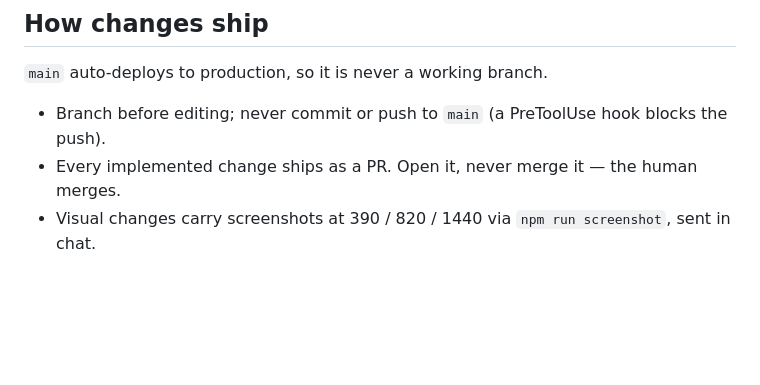
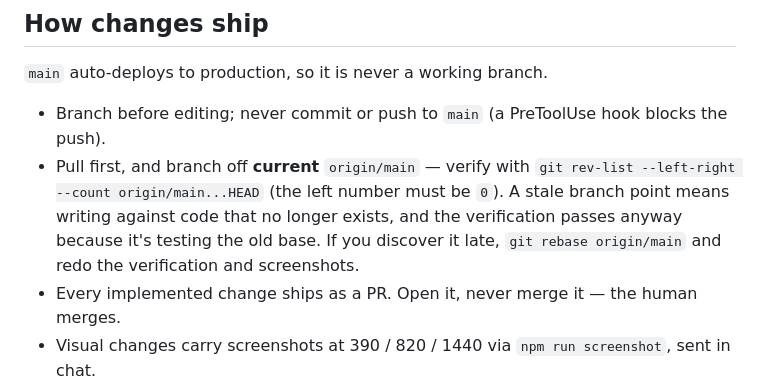
Before and after one commit to RufusCook02/the-little-apron-bakery, a Markdown page: CLAUDE.md, the part around the change. Drawn GitHub-style; blank space fills up the shorter version.

Commit message:
docs: require a verified-current branch point before editing (#37)
The ship skill already said "git pull" as one clause of a one-line
command, which is easy to skip and impossible to notice skipping. Make it
a checked step: fetch, then assert the branch point is level with
origin/main before writing code.

Adds the recovery path too - rebase onto origin/main, resolve against the
new code, and redo the verification and screenshots, because everything
checked against the old base stops counting.

Prompted by PR #36, where a nav dropdown was built entirely with #hash
links four commits after main had migrated the site to real paths. The
branch was cut from a stale local main, so every link was wrong and the
browser verification passed anyway.

Co-authored-by: George Cook <george.cook@justathought.co.nz>
Co-authored-by: Claude Opus 5 <noreply@anthropic.com>

```diff
--- a/CLAUDE.md
+++ b/CLAUDE.md
@@ -7,6 +7,11 @@ This file provides guidance to Claude Code (claude.ai/code) when working with co
 `main` auto-deploys to production, so it is never a working branch.
 
 - Branch before editing; never commit or push to `main` (a PreToolUse hook blocks the push).
+- Pull first, and branch off **current** `origin/main` — verify with
+  `git rev-list --left-right --count origin/main...HEAD` (the left number must be `0`).
+  A stale branch point means writing against code that no longer exists, and the
+  verification passes anyway because it's testing the old base. If you discover it late,
+  `git rebase origin/main` and redo the verification and screenshots.
 - Every implemented change ships as a PR. Open it, never merge it — the human merges.
 - Visual changes carry screenshots at 390 / 820 / 1440 via `npm run screenshot`, sent in chat.
 - Vercel posts a preview URL on every PR automatically; reference it in the PR body.
```
Also changed, not shown: 1 other file.
